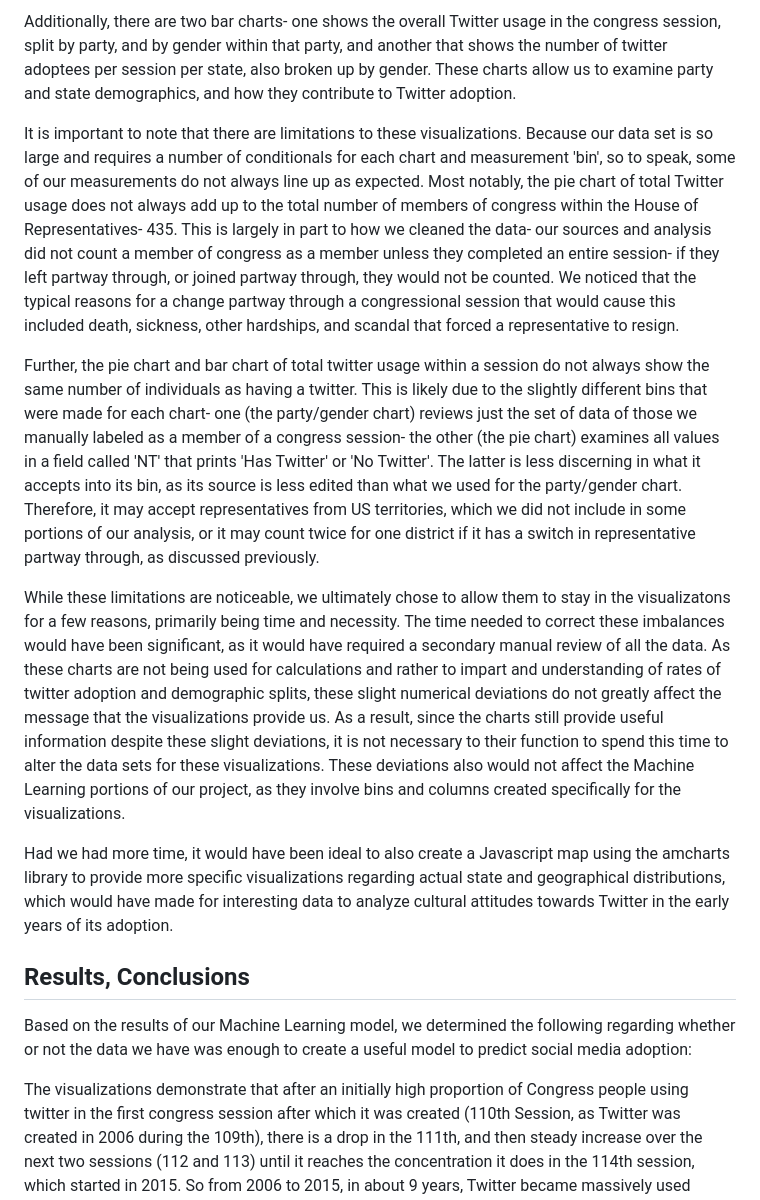
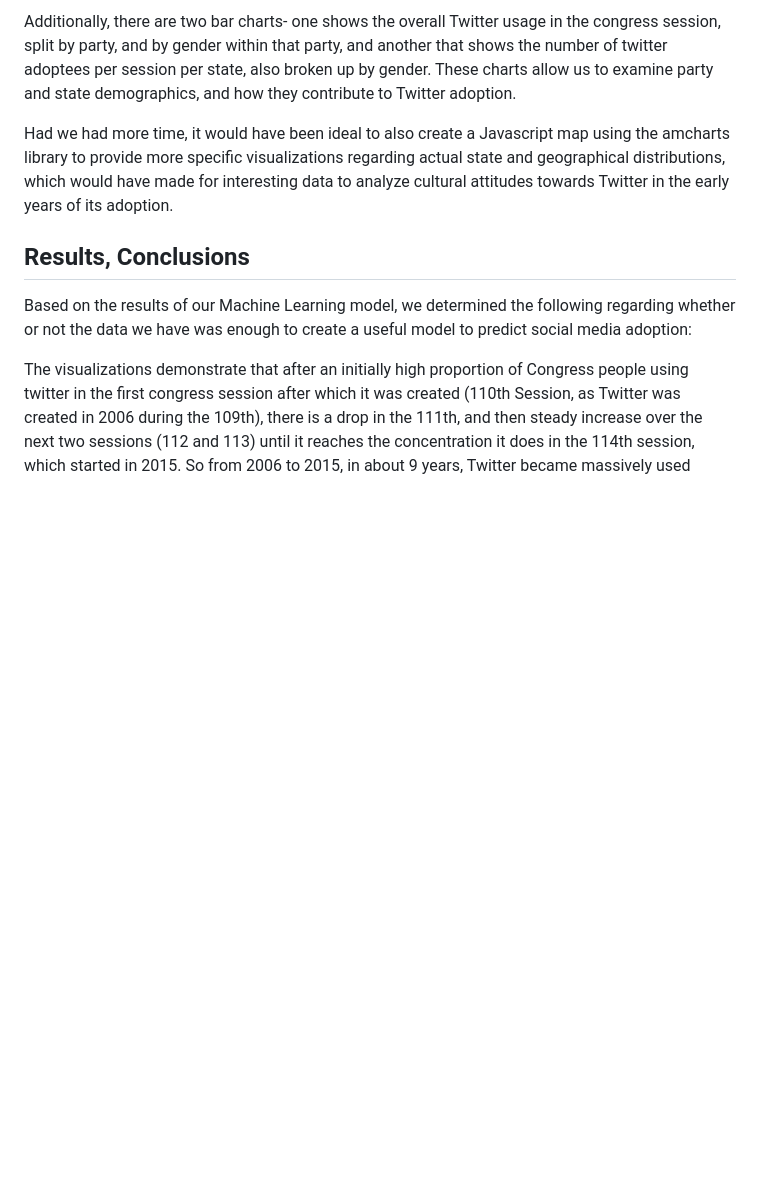
Before and after one commit to timjb96/US-Congress-Twitter-Analysis, a Markdown page: README.md, the part around the change. Drawn GitHub-style; blank space fills up the shorter version.

```diff
--- a/README.md
+++ b/README.md
@@ -71,12 +71,6 @@ We created 4 charts for our Dashboard, to be featured for each Congressional Ses
 
 Additionally, there are two bar charts- one shows the overall Twitter usage in the congress session, split by party, and by gender within that party, and another that shows the number of twitter adoptees per session per state, also broken up by gender. These charts allow us to examine party and state demographics, and how they contribute to Twitter adoption.
 
-It is important to note that there are limitations to these visualizations. Because our data set is so large and requires a number of conditionals for each chart and measurement 'bin', so to speak, some of our measurements do not always line up as expected. Most notably, the pie chart of total Twitter usage does not always add up to the total number of members of congress within the House of Representatives- 435. This is largely in part to how we cleaned the data- our sources and analysis did not count a member of congress as a member unless they completed an entire session- if they left partway through, or joined partway through, they would not be counted. We noticed that the typical reasons for a change partway through a congressional session that would cause this included death, sickness, other hardships, and scandal that forced a representative to resign.
-
-Further, the pie chart and bar chart of total twitter usage within a session do not always show the same number of individuals as having a twitter. This is likely due to the slightly different bins that were made for each chart- one (the party/gender chart) reviews just the set of data of those we manually labeled as a member of a congress session- the other (the pie chart) examines all values in a field called 'NT' that prints 'Has Twitter' or 'No Twitter'. The latter is less discerning in what it accepts into its bin, as its source is less edited than what we used for the party/gender chart. Therefore, it may accept representatives from US territories, which we did not include in some portions of our analysis, or it may count twice for one district if it has a switch in representative partway through, as discussed previously.
-
-While these limitations are noticeable, we ultimately chose to allow them to stay in the visualizatons for a few reasons, primarily being time and necessity. The time needed to correct these imbalances would have been significant, as it would have required a secondary manual review of all the data. As these charts are not being used for calculations and rather to impart and understanding of rates of twitter adoption and demographic splits, these slight numerical deviations do not greatly affect the message that the visualizations provide us. As a result, since the charts still provide useful information despite these slight deviations, it is not necessary to their function to spend this time to alter the data sets for these visualizations. These deviations also would not affect the Machine Learning portions of our project, as they involve bins and columns created specifically for the visualizations.
-
 
 Had we had more time, it would have been ideal to also create a Javascript map using the amcharts library to provide more specific visualizations regarding actual state and geographical distributions, which would have made for interesting data to analyze cultural attitudes towards Twitter in the early years of its adoption.
 
```
